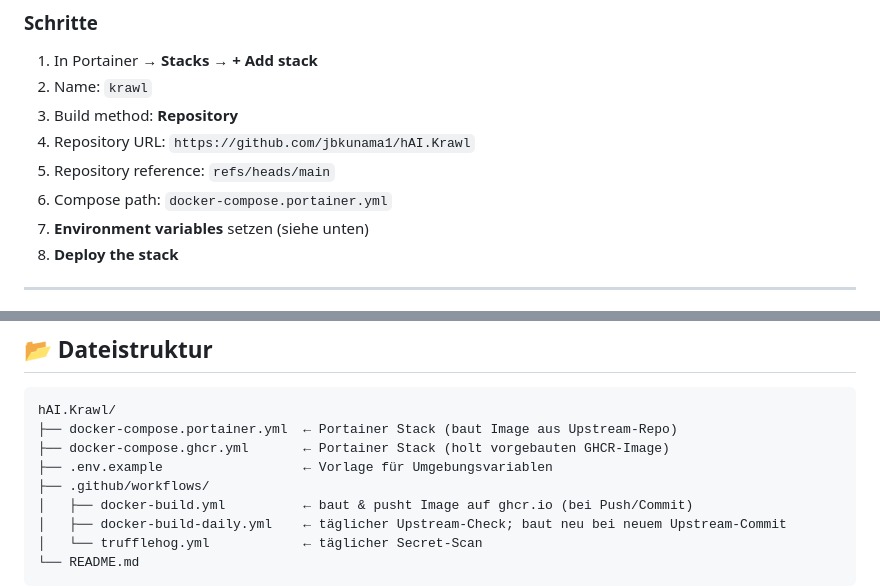
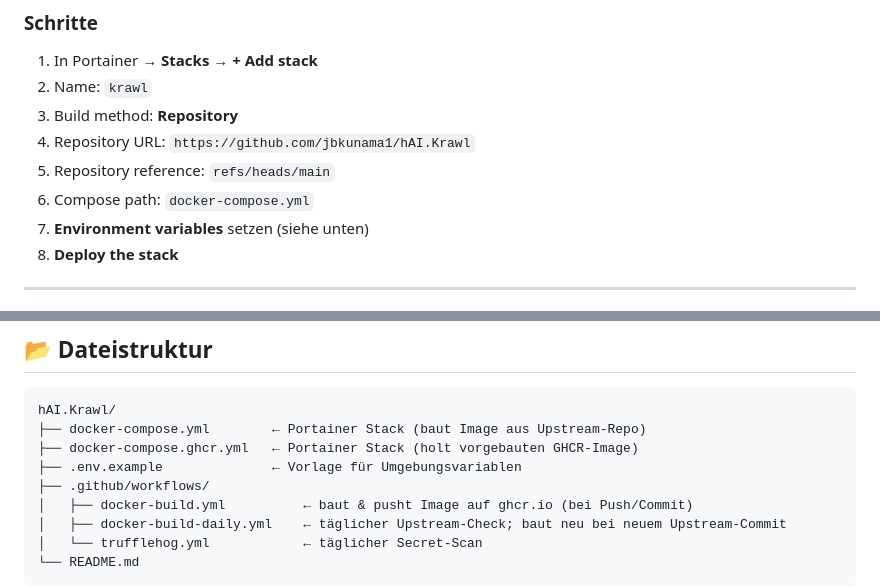
Before and after one commit to jbkunama1/hAI.Krawl, a Markdown page: README.md, 2 parts joined by grey strips. Rendered like a GitHub page.

Commit message:
Update README to docker-compose.yml

````diff
--- a/README.md
+++ b/README.md
@@ -39,7 +39,7 @@ Läuft im **Standalone-Modus** (SQLite + In-Memory-Cache) – ein einzelner Cont
 3. Build method: **Repository**
 4. Repository URL: `https://github.com/jbkunama1/hAI.Krawl`
 5. Repository reference: `refs/heads/main`
-6. Compose path: `docker-compose.portainer.yml`
+6. Compose path: `docker-compose.yml`
 7. **Environment variables** setzen (siehe unten)
 8. **Deploy the stack**
 
@@ -84,9 +84,9 @@ Falls du eine `.env`-Datei nutzen möchtest: Kopiere `.env.example` und fülle d
 
 ```
 hAI.Krawl/
-├── docker-compose.portainer.yml  ← Portainer Stack (baut Image aus Upstream-Repo)
-├── docker-compose.ghcr.yml       ← Portainer Stack (holt vorgebauten GHCR-Image)
-├── .env.example                  ← Vorlage für Umgebungsvariablen
+├── docker-compose.yml        ← Portainer Stack (baut Image aus Upstream-Repo)
+├── docker-compose.ghcr.yml   ← Portainer Stack (holt vorgebauten GHCR-Image)
+├── .env.example              ← Vorlage für Umgebungsvariablen
 ├── .github/workflows/
 │   ├── docker-build.yml          ← baut & pusht Image auf ghcr.io (bei Push/Commit)
 │   ├── docker-build-daily.yml    ← täglicher Upstream-Check; baut neu bei neuem Upstream-Commit
````
Also changed, not shown: other parts of README.md (+1 -1 lines).
